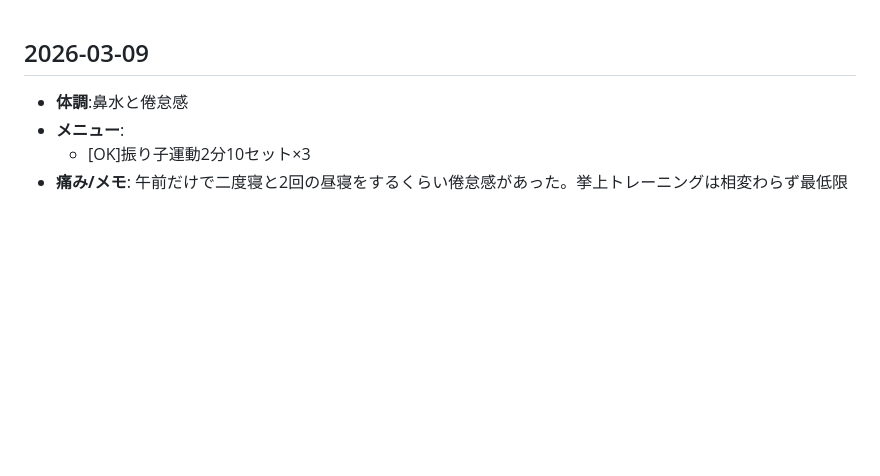
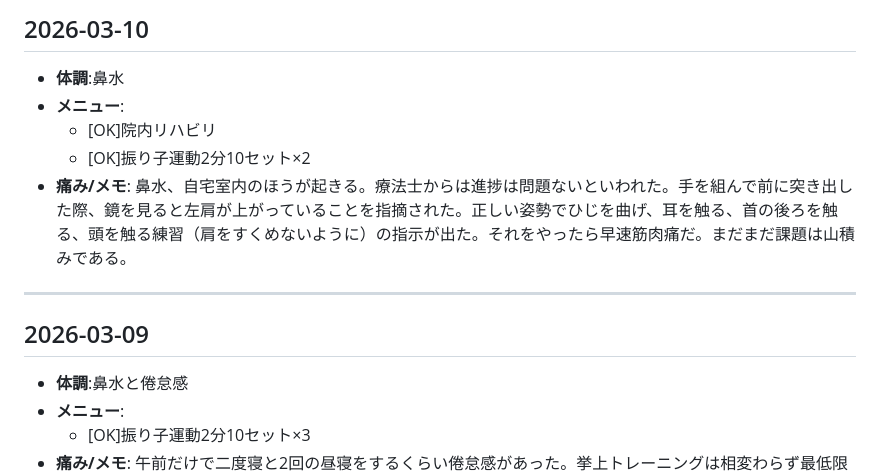
Before and after one commit to mi701/left-arm-rehab, a Markdown page: rehabilitation.md, the part around the change. GitHub-like rendering; blank space fills up the shorter version.

Commit message:
3/10のログを追加

```diff
--- a/rehabilitation.md
+++ b/rehabilitation.md
@@ -1,3 +1,14 @@
+## 2026-03-10
+
+- **体調**:鼻水
+- **メニュー**:
+  - [OK]院内リハビリ
+  - [OK]振り子運動2分10セット×2
+- **痛み/メモ**:
+  鼻水、自宅室内のほうが起きる。療法士からは進捗は問題ないといわれた。手を組んで前に突き出した際、鏡を見ると左肩が上がっていることを指摘された。正しい姿勢でひじを曲げ、耳を触る、首の後ろを触る、頭を触る練習（肩をすくめないように）の指示が出た。それをやったら早速筋肉痛だ。まだまだ課題は山積みである。
+
+---
+
 ## 2026-03-09
 
 - **体調**:鼻水と倦怠感
```
